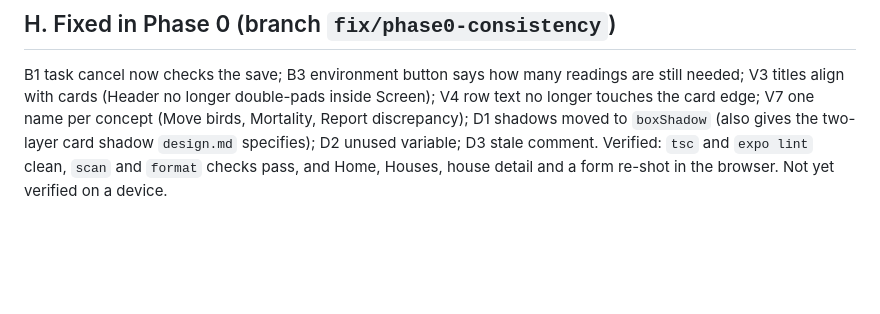
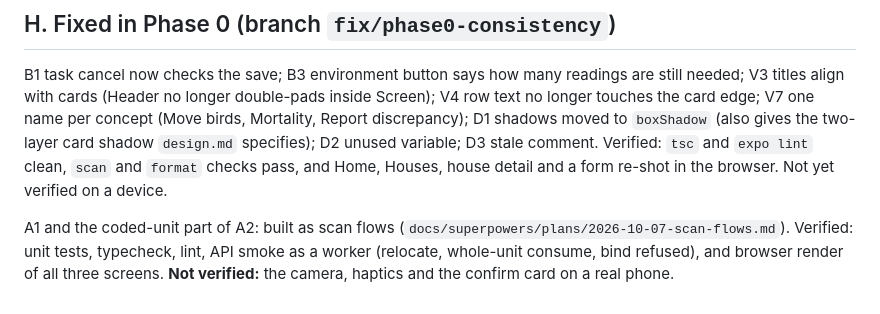
Before and after one commit to AFIF-ZILANI/fms-exe-mobile, a Markdown page: docs/ux-audit-2026-10.md, the part around the change. Drawn GitHub-style; blank space fills up the shorter version.

Commit message:
docs: mark scan flows built

```diff
--- a/docs/ux-audit-2026-10.md
+++ b/docs/ux-audit-2026-10.md
@@ -147,3 +147,5 @@ gives the two-layer card shadow `design.md` specifies); D2 unused variable; D3 s
 comment. Verified: `tsc` and `expo lint` clean, `scan` and `format` checks pass, and
 Home, Houses, house detail and a form re-shot in the browser. Not yet verified on a
 device.
+
+A1 and the coded-unit part of A2: built as scan flows (`docs/superpowers/plans/2026-10-07-scan-flows.md`). Verified: unit tests, typecheck, lint, API smoke as a worker (relocate, whole-unit consume, bind refused), and browser render of all three screens. **Not verified:** the camera, haptics and the confirm card on a real phone.
```
Also changed, not shown: docs/scan-flows-design.md (+1 -1 lines).
